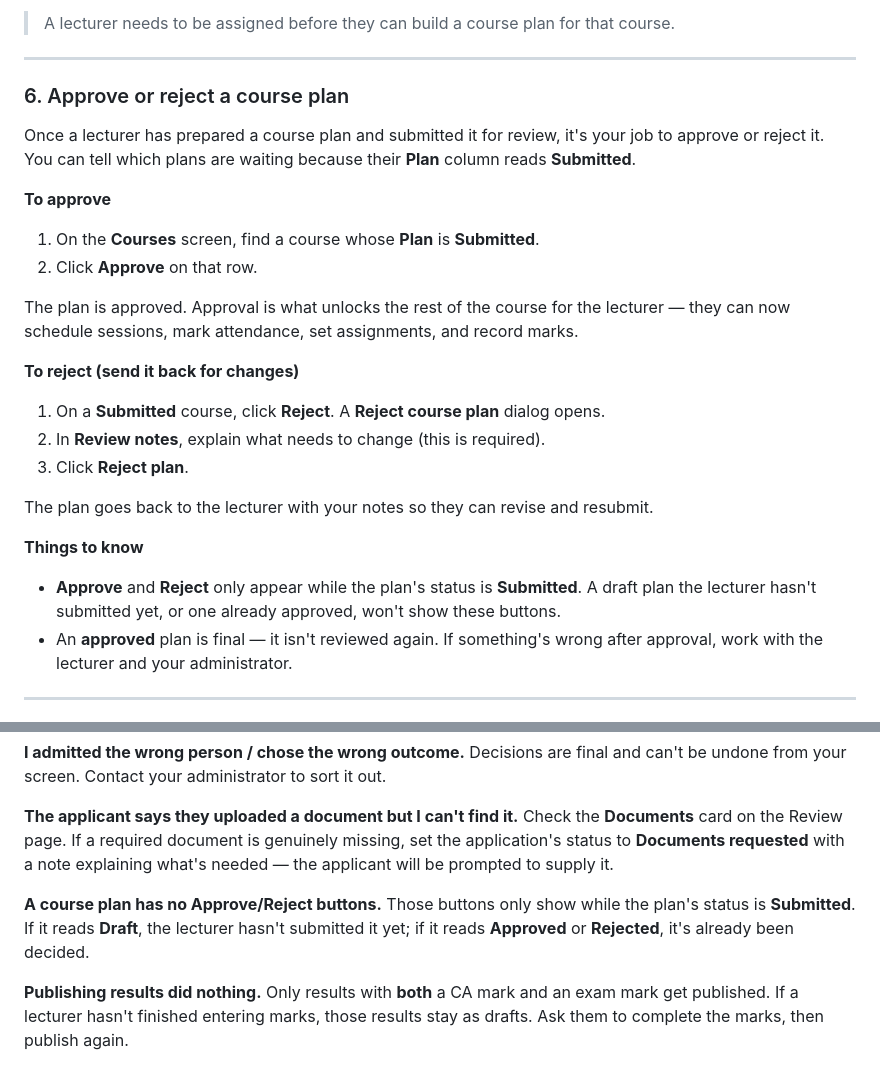
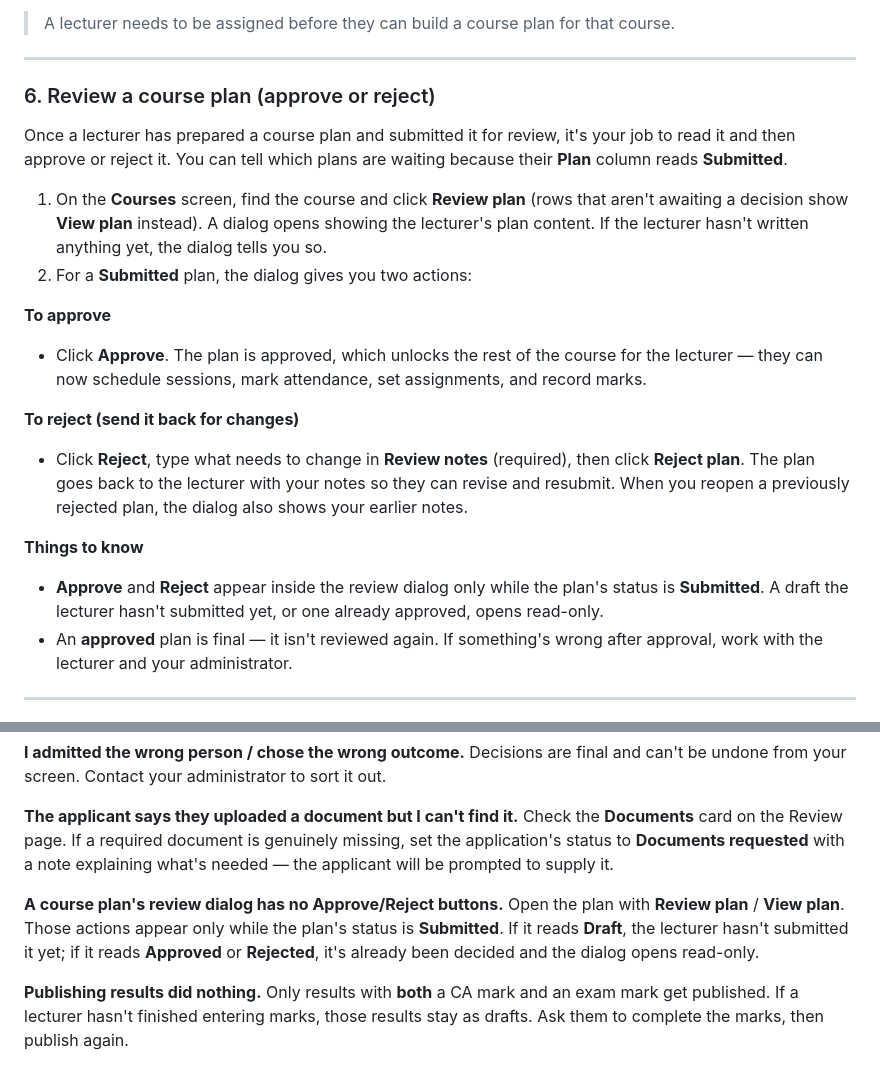
Before and after one commit to kiri1101/student-management-system, a Markdown page: docs/guides/sao.md, 2 parts joined by grey strips. Drawn GitHub-style.

Commit message:
docs: sync course-plan review flow (SAO guide + module doc)
Reflect the consolidated SAO review dialog (plan content now visible, with
inline Approve/Reject; read-only for non-submitted plans) and the lecturer
plan field label rename ("Description" -> "Course plan").

Co-Authored-By: Claude Opus 4.8 <noreply@anthropic.com>

```diff
--- a/docs/guides/sao.md
+++ b/docs/guides/sao.md
@@ -221,28 +221,24 @@ The dialog closes and the course row shows the lecturer's name.
 
 ---
 
-### 6. Approve or reject a course plan
+### 6. Review a course plan (approve or reject)
 
-Once a lecturer has prepared a course plan and submitted it for review, it's your job to approve or reject it. You can tell which plans are waiting because their **Plan** column reads **Submitted**.
+Once a lecturer has prepared a course plan and submitted it for review, it's your job to read it and then approve or reject it. You can tell which plans are waiting because their **Plan** column reads **Submitted**.
+
+1. On the **Courses** screen, find the course and click **Review plan** (rows that aren't awaiting a decision show **View plan** instead). A dialog opens showing the lecturer's plan content. If the lecturer hasn't written anything yet, the dialog tells you so.
+2. For a **Submitted** plan, the dialog gives you two actions:
 
 **To approve**
 
-1. On the **Courses** screen, find a course whose **Plan** is **Submitted**.
-2. Click **Approve** on that row.
-
-The plan is approved. Approval is what unlocks the rest of the course for the lecturer — they can now schedule sessions, mark attendance, set assignments, and record marks.
+- Click **Approve**. The plan is approved, which unlocks the rest of the course for the lecturer — they can now schedule sessions, mark attendance, set assignments, and record marks.
 
 **To reject (send it back for changes)**
 
-1. On a **Submitted** course, click **Reject**. A **Reject course plan** dialog opens.
-2. In **Review notes**, explain what needs to change (this is required).
-3. Click **Reject plan**.
-
-The plan goes back to the lecturer with your notes so they can revise and resubmit.
+- Click **Reject**, type what needs to change in **Review notes** (required), then click **Reject plan**. The plan goes back to the lecturer with your notes so they can revise and resubmit. When you reopen a previously rejected plan, the dialog also shows your earlier notes.
 
 **Things to know**
 
-- **Approve** and **Reject** only appear while the plan's status is **Submitted**. A draft plan the lecturer hasn't submitted yet, or one already approved, won't show these buttons.
+- **Approve** and **Reject** appear inside the review dialog only while the plan's status is **Submitted**. A draft the lecturer hasn't submitted yet, or one already approved, opens read-only.
 - An **approved** plan is final — it isn't reviewed again. If something's wrong after approval, work with the lecturer and your administrator.
 
 ---
@@ -338,8 +334,8 @@ Decisions are final and can't be undone from your screen. Contact your administr
 **The applicant says they uploaded a document but I can't find it.**
 Check the **Documents** card on the Review page. If a required document is genuinely missing, set the application's status to **Documents requested** with a note explaining what's needed — the applicant will be prompted to supply it.
 
-**A course plan has no Approve/Reject buttons.**
-Those buttons only show while the plan's status is **Submitted**. If it reads **Draft**, the lecturer hasn't submitted it yet; if it reads **Approved** or **Rejected**, it's already been decided.
+**A course plan's review dialog has no Approve/Reject buttons.**
+Open the plan with **Review plan** / **View plan**. Those actions appear only while the plan's status is **Submitted**. If it reads **Draft**, the lecturer hasn't submitted it yet; if it reads **Approved** or **Rejected**, it's already been decided and the dialog opens read-only.
 
 **Publishing results did nothing.**
 Only results with **both** a CA mark and an exam mark get published. If a lecturer hasn't finished entering marks, those results stay as drafts. Ask them to complete the marks, then publish again.
```
Also changed, not shown: docs/modules/course-management.md (+1 -1 lines).
